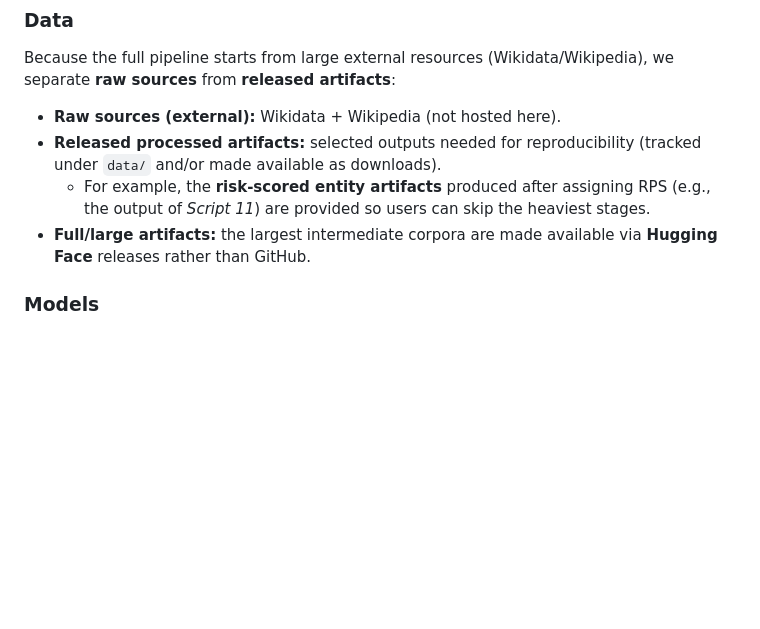
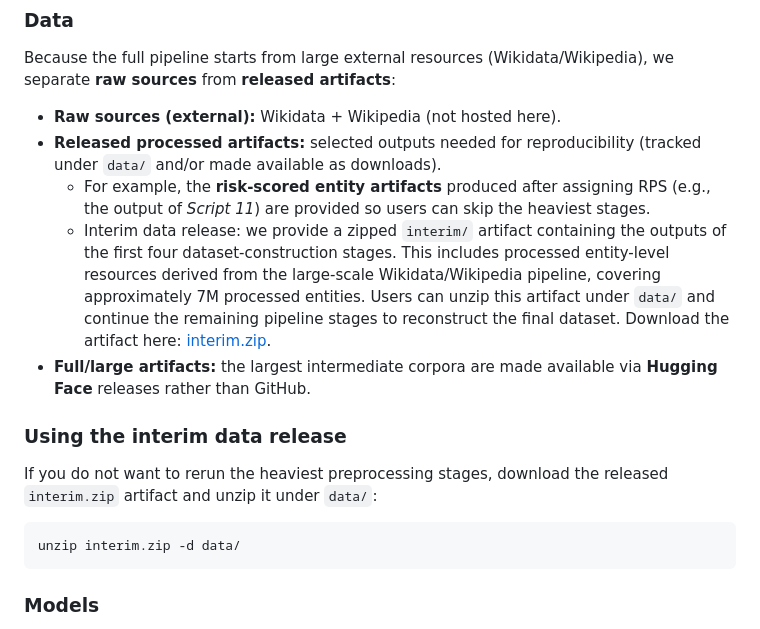
Before and after one commit to ZeinabTaghavi/With_Argus_Eyes, a Markdown page: README.md, the part around the change. Drawn GitHub-style; blank space fills up the shorter version.

````diff
--- a/README.md
+++ b/README.md
@@ -34,7 +34,16 @@ Because the full pipeline starts from large external resources (Wikidata/Wikiped
 - **Raw sources (external):** Wikidata + Wikipedia (not hosted here).
 - **Released processed artifacts:** selected outputs needed for reproducibility (tracked under `data/` and/or made available as downloads).
   - For example, the **risk-scored entity artifacts** produced after assigning RPS (e.g., the output of *Script 11*) are provided so users can skip the heaviest stages.
+  * Interim data release: we provide a zipped `interim/` artifact containing the outputs of the first four dataset-construction stages. This includes processed entity-level resources derived from the large-scale Wikidata/Wikipedia pipeline, covering approximately 7M processed entities. Users can unzip this artifact under `data/` and continue the remaining pipeline stages to reconstruct the final dataset. Download the artifact here: [interim.zip](https://drive.google.com/file/d/1Q3ona9pY5PHAygH_VYzVwSOqYNS_8L8A/view?usp=sharing).
 - **Full/large artifacts:** the largest intermediate corpora are made available via **Hugging Face** releases rather than GitHub.
+
+### Using the interim data release
+
+If you do not want to rerun the heaviest preprocessing stages, download the released `interim.zip` artifact and unzip it under `data/`:
+
+```bash
+unzip interim.zip -d data/
+```
 
 ### Models
 We release the **model checkpoints used in the paper** (and fine-tuned variants). These are distributed via **Hugging Face** so users can reproduce results or swap in a new model.
````
